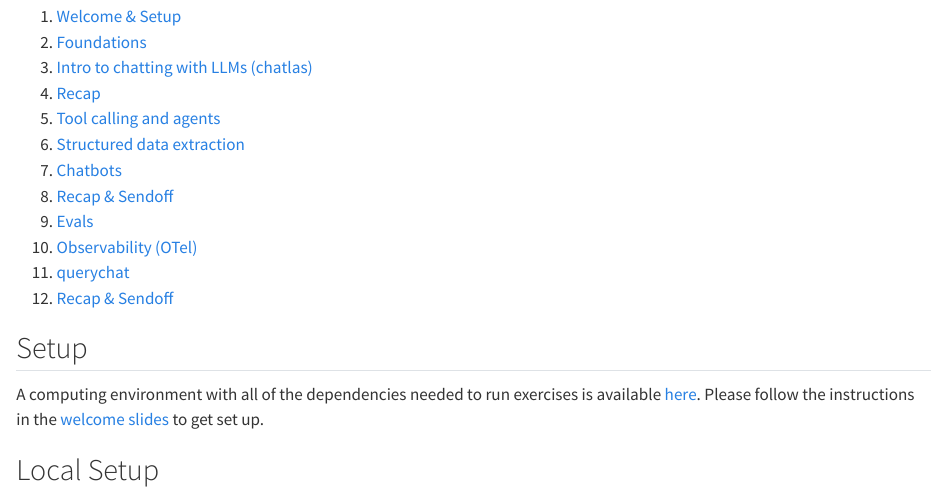
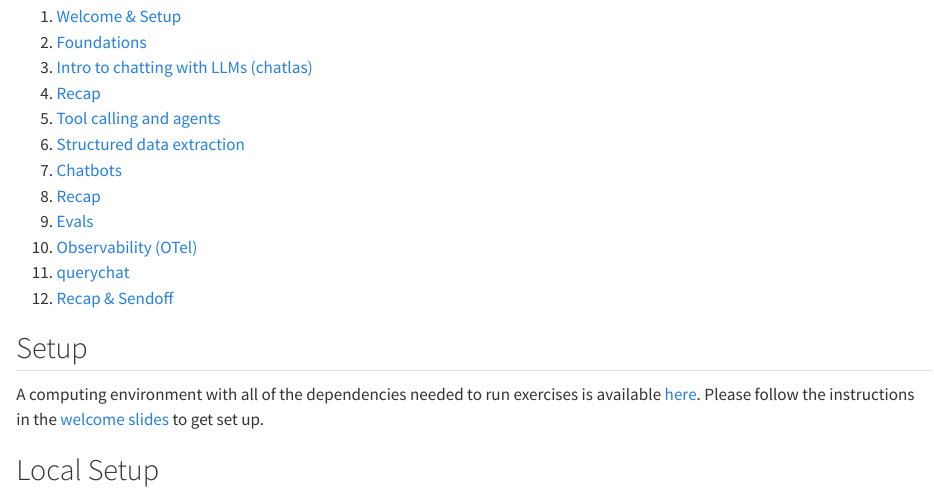
Before and after one commit to cpsievert/scipy26-tutorial, a Quarto document (index.qmd): the page in a window 1100 px wide, from 640 px down. Rendered offline with R 4.5, knitr and Pandoc in place of Quarto, with nearby package versions.

Commit message:
Small fix

```diff
--- a/index.qmd
+++ b/index.qmd
@@ -22,7 +22,7 @@ A 4-hour hands-on tutorial on building safe, verifiable, and maintainable AI app
 5. [Tool calling and agents](slides/04-tools.html)
 6. [Structured data extraction](slides/05-data.html)
 7. [Chatbots](slides/06-chatbots.html)
-8. [Recap & Sendoff](slides/07-recap.html)
+8. [Recap](slides/07-recap.html)
 9. [Evals](slides/08-chat-evals.html)
 10. [Observability (OTel)](slides/09-chat-otel.html)
 11. [querychat](slides/10-chat-query.html)
```
